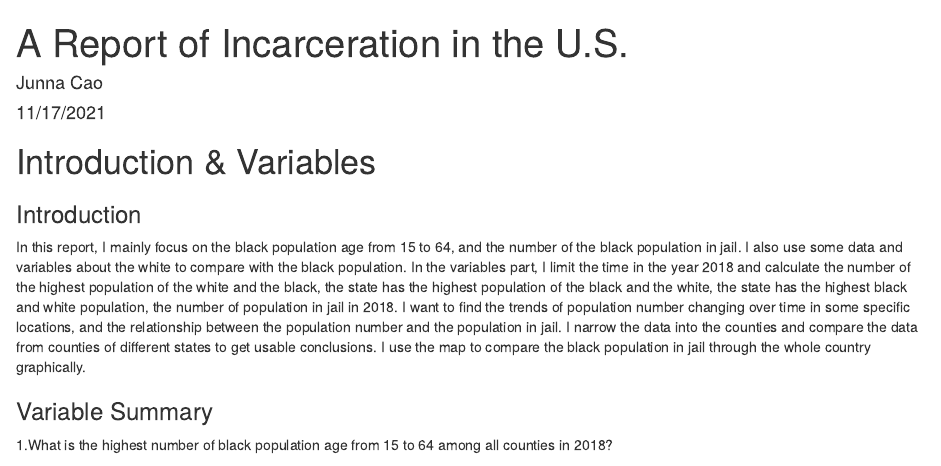
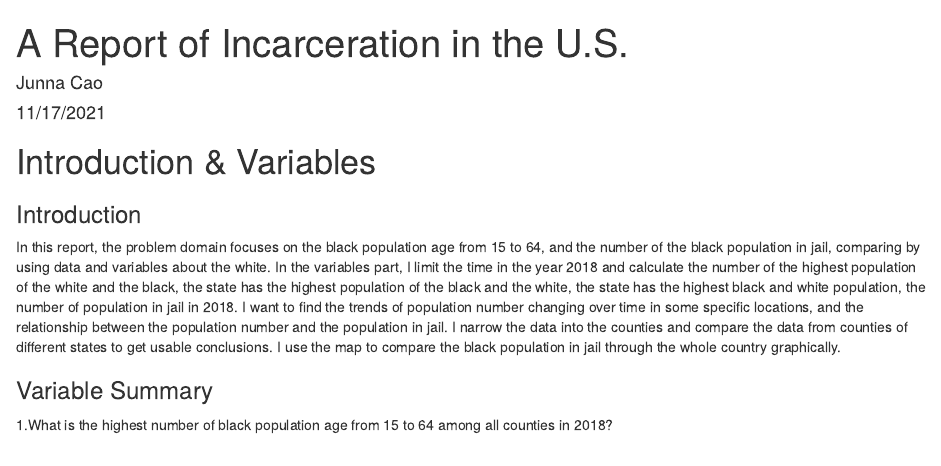
Before and after one commit to info201b-2021-aut/assignment-3---incarceration-JunnaC, an R Markdown document (index.Rmd): the page in a window 1100 px wide, from its top. Rendered offline with R 4.5, knitr and Pandoc, with nearby package versions; some code elsewhere in the file could not run offline.

Commit message:
I made changes

```diff
--- a/index.Rmd
+++ b/index.Rmd
@@ -12,7 +12,7 @@ source("analysis.R")
 # Introduction & Variables
 
 ### Introduction
-In this report, I mainly focus on the black population age from 15 to 64, and the number of the black population in jail. I also use some data and variables about the white to compare with the black population. In the variables part, I limit the time in the year 2018 and calculate the number of the highest population of the white and the black, the state has the highest population of the black and the white, the state has the highest black and white population, the number of population in jail in 2018. I want to find the trends of population number changing over time in some specific locations, and the relationship between the population number and the population in jail. I narrow the data into the counties and compare the data from counties of different states to get usable conclusions. I use the map to compare the black population in jail through the whole country graphically.
+In this report, the problem domain focuses on the black population age from 15 to 64, and the number of the black population in jail, comparing by using data and variables about the white. In the variables part, I limit the time in the year 2018 and calculate the number of the highest population of the white and the black, the state has the highest population of the black and the white, the state has the highest black and white population, the number of population in jail in 2018. I want to find the trends of population number changing over time in some specific locations, and the relationship between the population number and the population in jail. I narrow the data into the counties and compare the data from counties of different states to get usable conclusions. I use the map to compare the black population in jail through the whole country graphically.
 
 ### Variable Summary
 1.What is the highest number of black population age from 15 to 64 among all counties in 2018?
```
Also changed, not shown: analysis.R (+1 -1 lines).
